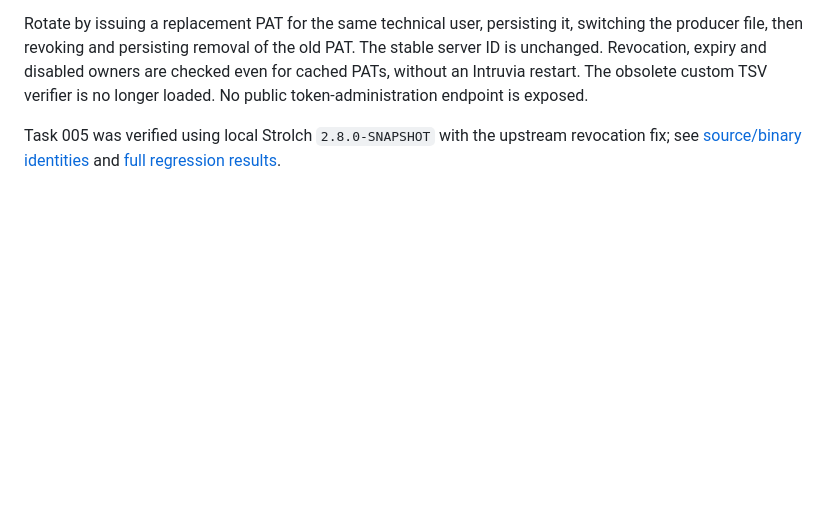
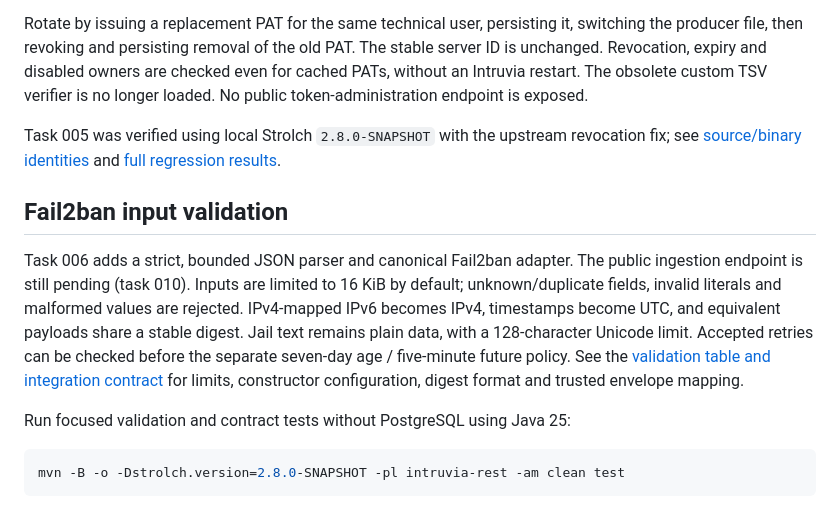
Before and after one commit to eitch/intruvia, a Markdown page: README.md, the part around the change. Rendered like a GitHub page; blank space fills up the shorter version.

Commit message:
[Docs] Expanded README.md with Fail2ban validation details
Added description of Fail2ban input validation rules, payload normalization, and retry policies. Included testing instructions and references to the architecture document for detailed specifications.

````diff
--- a/README.md
+++ b/README.md
@@ -182,3 +182,20 @@ is no longer loaded. No public token-administration endpoint is exposed.
 Task 005 was verified using local Strolch `2.8.0-SNAPSHOT` with the upstream revocation
 fix; see [source/binary identities](docs/verification/005-resume-source-review.txt)
 and [full regression results](docs/verification/005-resume-acceptance.txt).
+
+## Fail2ban input validation
+
+Task 006 adds a strict, bounded JSON parser and canonical Fail2ban adapter. The
+public ingestion endpoint is still pending (task 010). Inputs are limited to
+16 KiB by default; unknown/duplicate fields, invalid literals and malformed values
+are rejected. IPv4-mapped IPv6 becomes IPv4, timestamps become UTC, and equivalent
+payloads share a stable digest. Jail text remains plain data, with a 128-character
+Unicode limit. Accepted retries can be checked before the separate seven-day age /
+five-minute future policy. See the [validation table and integration contract](docs/architecture/006-fail2ban-validation.md)
+for limits, constructor configuration, digest format and trusted envelope mapping.
+
+Run focused validation and contract tests without PostgreSQL using Java 25:
+
+```bash
+mvn -B -o -Dstrolch.version=2.8.0-SNAPSHOT -pl intruvia-rest -am clean test
+```
````
